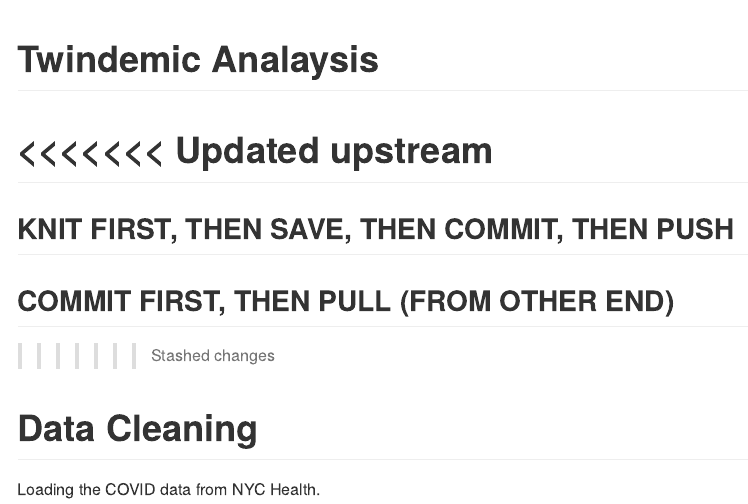
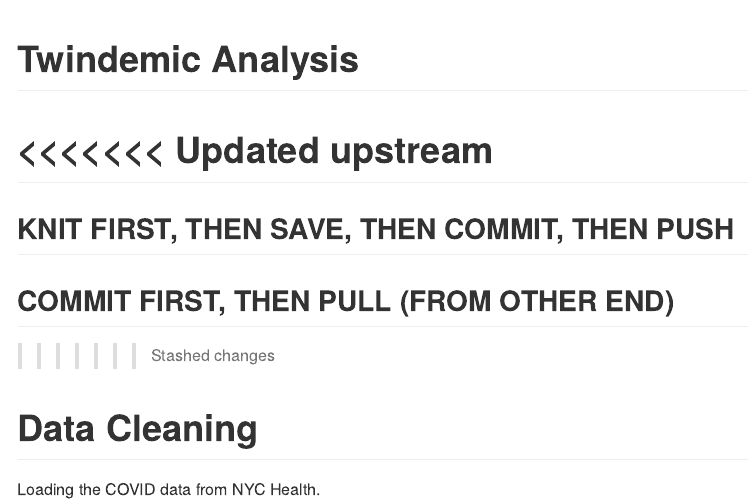
Before and after one commit to kianakchanmph/twindemic_analysis, an R Markdown document (analysis.rmd): the page in a window 1100 px wide, from its top. Rendered offline with R 4.5, knitr and Pandoc, with nearby package versions; long lines of code are wrapped; column names are cleaned by a stand-in for the janitor package.

Commit message:
minor changes

```diff
--- a/analysis.rmd
+++ b/analysis.rmd
@@ -1,5 +1,5 @@
 ---
-title: "Twindemic Analaysis"
+title: "Twindemic Analysis"
 Date: "12/7/21"
 output: github_document
 ---
```
Also changed, not shown: analysis.md, analysis_files/figure-gfm/unnamed-chunk-12-1.png, analysis_files/figure-gfm/unnamed-chunk-8-1.png, analysis_files/figure-gfm/unnamed-chunk-9-1.png, analysis_files/figure-gfm/unnamed-chunk-9-2.png.
